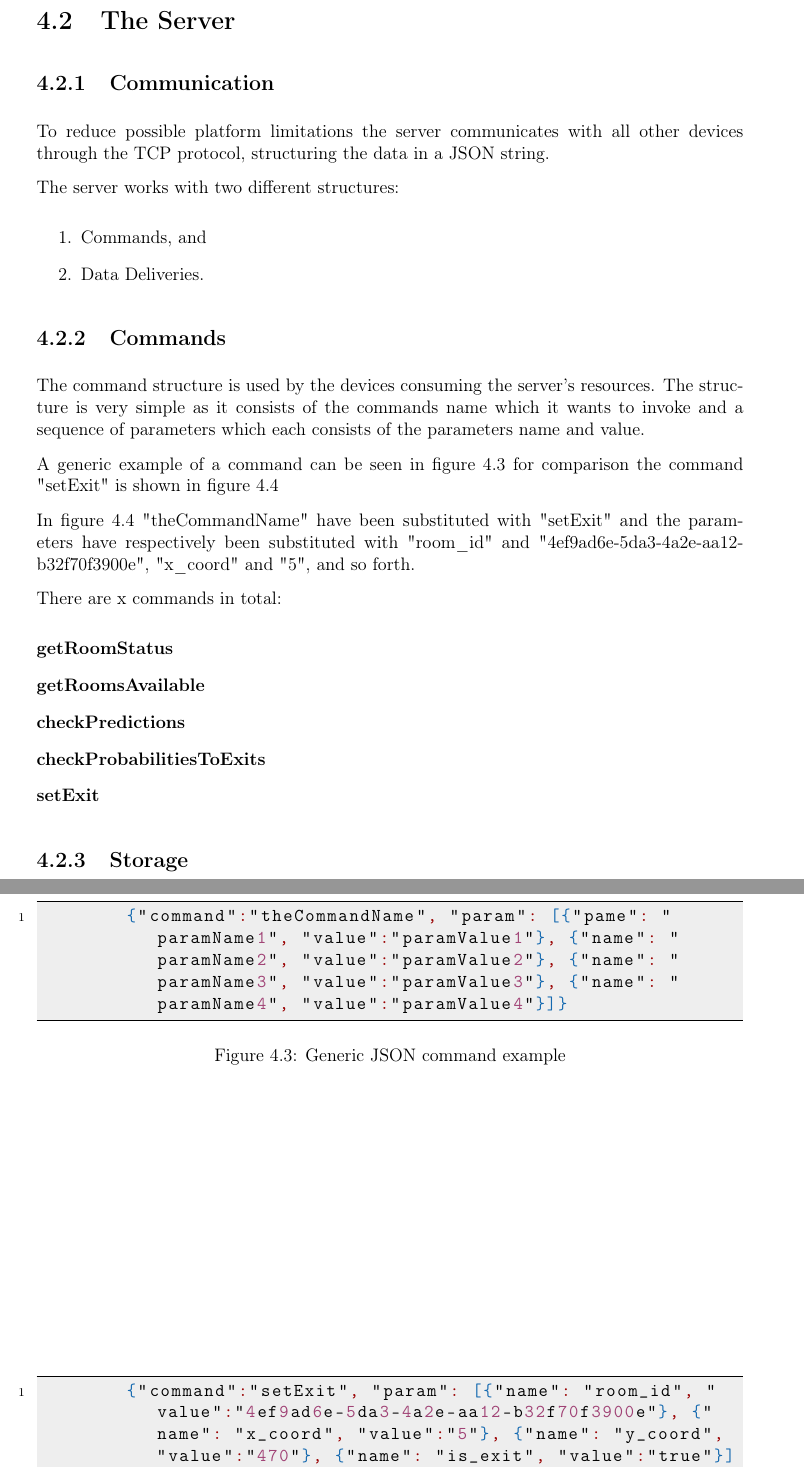
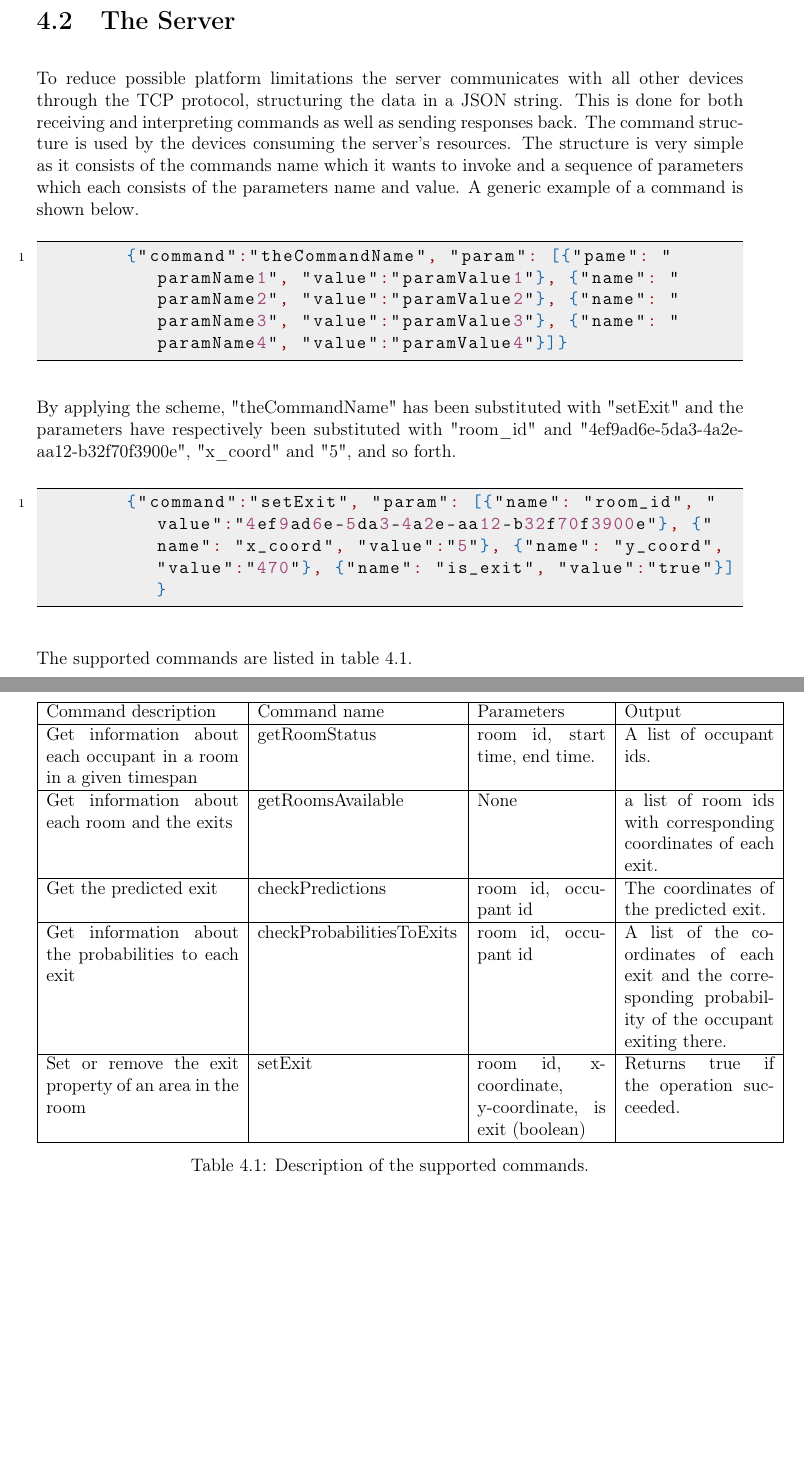
Before and after one commit to traysa/GSD_Report, a LaTeX thesis (Report/Occupancy Analyzer Report.tex, which reads Report/chapters/Implementation_server.tex): two parts of pages 34 and 37 of 103 before the commit and two parts of pages 34 and 35 of 103 after it, joined at a grey line, cut so that both start at the same text, the shorter picture padded with empty space. Compiled offline with pdfLaTeX.

Commit message:
Added table to server implementation

```diff
--- a/Report/chapters/Implementation_server.tex
+++ b/Report/chapters/Implementation_server.tex
@@ -1,46 +1,28 @@
-\subsection{Communication}
-
-To reduce possible platform limitations the server communicates with all other devices through the TCP protocol, structuring the data in a JSON string.
-
-The server works with two different structures:
-\begin{enumerate}
-\item Commands, and
-\item Data Deliveries.
-\end{enumerate}
-
-\subsection{Commands}
+To reduce possible platform limitations the server communicates with all other devices through the TCP protocol, structuring the data in a JSON string. This is done for both receiving and interpreting commands as well as sending responses back.
 The command structure is used by the devices consuming the server's resources. The structure is very simple as it consists of the commands name which it wants to invoke and a sequence of parameters which each consists of the parameters name and value.
-
-A generic example of a command can be seen in figure~\ref{fig:generic_json_command_example} for comparison the command "setExit" is shown in figure~\ref{fig:setExit_json_command}
-
-\begin{figure}[htb]
-	\centering
+A generic example of a command is shown below.
+\begin{center}
 	\begin{lstlisting}[language=json]
 	{"command":"theCommandName", "param": [{"pame": "paramName1", "value":"paramValue1"}, {"name": "paramName2", "value":"paramValue2"}, {"name": "paramName3", "value":"paramValue3"}, {"name": "paramName4", "value":"paramValue4"}]}
 	\end{lstlisting}
-	\caption{Generic JSON command example}
-	\label{fig:generic_json_command_example}
-\end{figure}
+\end{center}
+By applying the scheme, "theCommandName" has been substituted with "setExit" and the parameters have respectively been substituted with "room\_id" and "4ef9ad6e-5da3-4a2e-aa12-b32f70f3900e", "x\_coord" and "5", and so forth.
 
-In figure~\ref{fig:setExit_json_command} "theCommandName" have been substituted with "setExit" and the parameters have respectively been substituted with "room\_id" and "4ef9ad6e-5da3-4a2e-aa12-b32f70f3900e", "x\_coord" and "5", and so forth.
-
-\begin{figure}[htb]
-	\centering
+\begin{center}
 	\begin{lstlisting}[language=json,firstnumber=1]
 	{"command":"setExit", "param": [{"name": "room_id", "value":"4ef9ad6e-5da3-4a2e-aa12-b32f70f3900e"}, {"name": "x_coord", "value":"5"}, {"name": "y_coord", "value":"470"}, {"name": "is_exit", "value":"true"}]}
 	\end{lstlisting}
-	\caption{setExit JSON command}
-	\label{fig:setExit_json_command}
-\end{figure}
+\end{center}
 
-There are x commands in total:
-\begin{description}
-\item[getRoomStatus]
-\item[getRoomsAvailable]
-\item[checkPredictions]
-\item[checkProbabilitiesToExits]
-\item[setExit]
-\end{description}
-
-
-\subsection{Storage}
+The supported commands are listed in table \ref{tab:command}.
+\begin{center}
+\begin{table}
+    \begin{tabular}{ | p{4.5cm} | p{4.7cm} | p{3cm} | p{3.5cm} |} \hline
+    Command description & Command name & Parameters & Output \\ \hline
+    Get information about each occupant in a room in a given timespan & getRoomStatus & room id, start time, end time. & A list of occupant ids. \\ \hline
+    Get information about each room and the exits & getRoomsAvailable & None & a list of room ids with corresponding coordinates of each exit. \\ \hline
+	Get the predicted exit & checkPredictions & room id, occupant id & The coordinates of the predicted exit. \\ \hline
+	Get information about the probabilities to each exit & checkProbabilitiesToExits & room id, occupant id & A list of the coordinates of each exit and the corresponding probability of the occupant exiting there. \\ \hline
+    Set  or remove the exit property of an area in the room & setExit & room id, x-coordinate, y-coordinate, is exit (boolean) & Returns true if the operation succeeded. \\
+	\hline \end{tabular}
+	\caption{Description of the supported commands.}
```
Also changed, not shown: Report/chapters/Implementation_server.tex (3 more changed lines).
